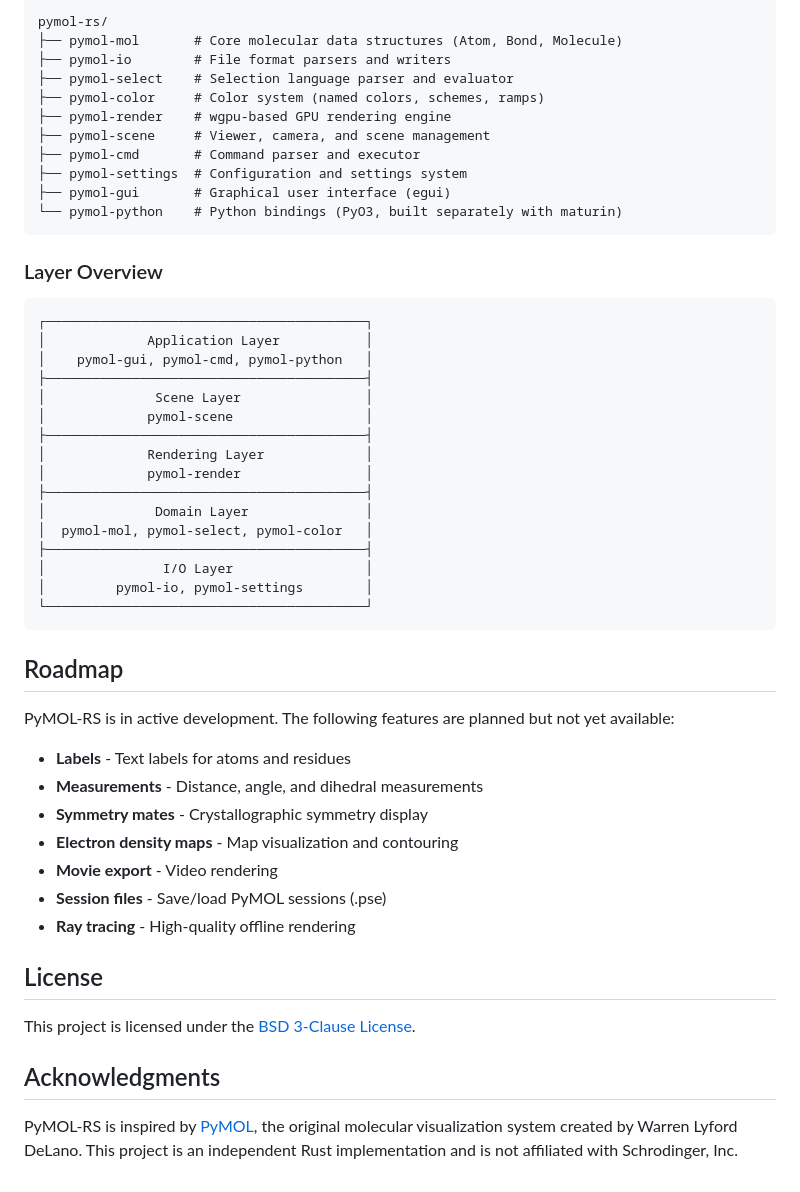
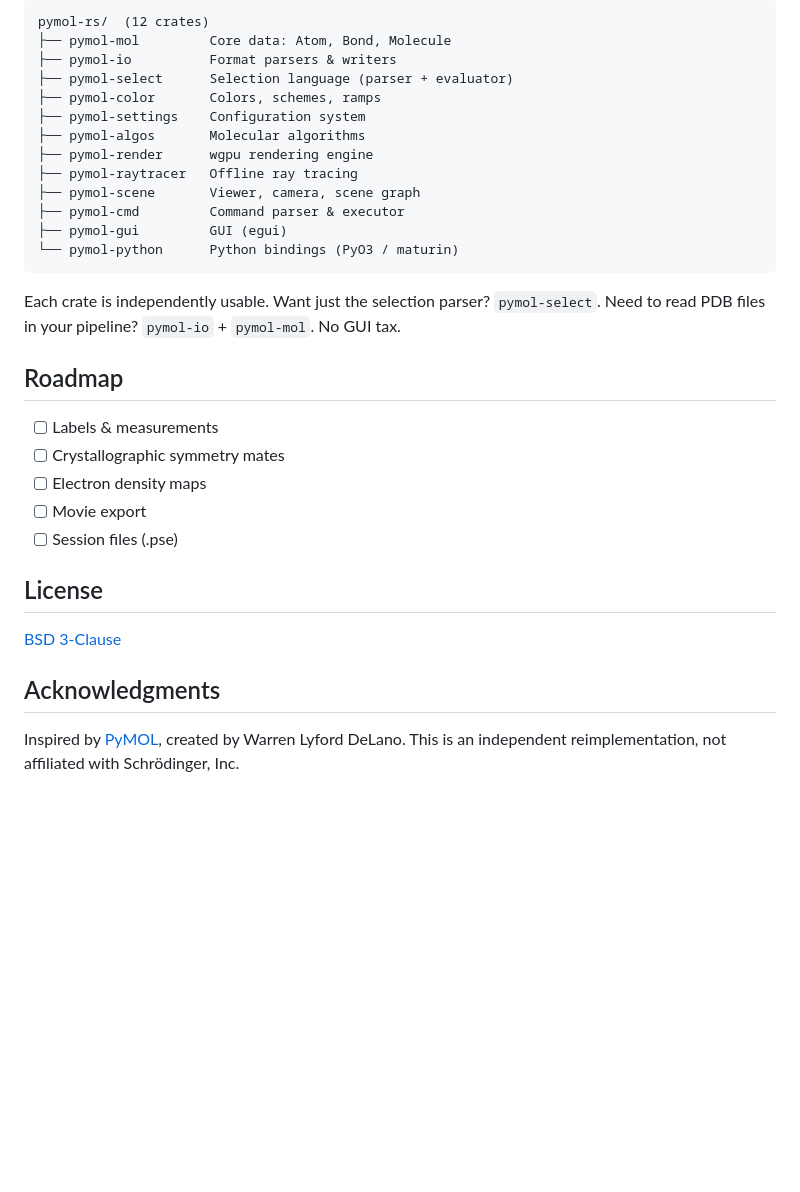
Before and after one commit to zmactep/pymol-rs, a Markdown page: README.md, the part around one of its changes. Drawn GitHub-style; blank space fills up the shorter version.

````diff
--- a/README.md
+++ b/README.md
@@ -226,54 +108,33 @@ PyMOL-RS is organized as a Rust workspace with modular crates:
 ```
-pymol-rs/
-├── pymol-mol       # Core molecular data structures (Atom, Bond, Molecule)
-├── pymol-io        # File format parsers and writers
-├── pymol-select    # Selection language parser and evaluator
-├── pymol-color     # Color system (named colors, schemes, ramps)
-├── pymol-render    # wgpu-based GPU rendering engine
-├── pymol-scene     # Viewer, camera, and scene management
-├── pymol-cmd       # Command parser and executor
-├── pymol-settings  # Configuration and settings system
-├── pymol-gui       # Graphical user interface (egui)
-└── pymol-python    # Python bindings (PyO3, built separately with maturin)
+pymol-rs/  (12 crates)
+├── pymol-mol         Core data: Atom, Bond, Molecule
+├── pymol-io          Format parsers & writers
+├── pymol-select      Selection language (parser + evaluator)
+├── pymol-color       Colors, schemes, ramps
+├── pymol-settings    Configuration system
+├── pymol-algos       Molecular algorithms
+├── pymol-render      wgpu rendering engine
+├── pymol-raytracer   Offline ray tracing
+├── pymol-scene       Viewer, camera, scene graph
+├── pymol-cmd         Command parser & executor
+├── pymol-gui         GUI (egui)
+└── pymol-python      Python bindings (PyO3 / maturin)
 ```
 
-### Layer Overview
-
-```
-┌─────────────────────────────────────────┐
-│             Application Layer           │
-│    pymol-gui, pymol-cmd, pymol-python   │
-├─────────────────────────────────────────┤
-│              Scene Layer                │
-│             pymol-scene                 │
-├─────────────────────────────────────────┤
-│             Rendering Layer             │
-│             pymol-render                │
-├─────────────────────────────────────────┤
-│              Domain Layer               │
-│  pymol-mol, pymol-select, pymol-color   │
-├─────────────────────────────────────────┤
-│               I/O Layer                 │
-│         pymol-io, pymol-settings        │
-└─────────────────────────────────────────┘
-```
+Each crate is independently usable. Want just the selection parser? `pymol-select`. Need to read PDB files in your pipeline? `pymol-io` + `pymol-mol`. No GUI tax.
 
 ## Roadmap
 
-PyMOL-RS is in active development. The following features are planned but not yet available:
-
-- **Labels** - Text labels for atoms and residues
-- **Measurements** - Distance, angle, and dihedral measurements
-- **Symmetry mates** - Crystallographic symmetry display
-- **Electron density maps** - Map visualization and contouring
-- **Movie export** - Video rendering
-- **Session files** - Save/load PyMOL sessions (.pse)
-- **Ray tracing** - High-quality offline rendering
+- [ ] Labels & measurements
+- [ ] Crystallographic symmetry mates
+- [ ] Electron density maps
+- [ ] Movie export
+- [ ] Session files (.pse)
 
 ## License
 
-This project is licensed under the [BSD 3-Clause License](LICENSE).
+[BSD 3-Clause](LICENSE)
 
 ## Acknowledgments
 
-PyMOL-RS is inspired by [PyMOL](https://pymol.org/), the original molecular visualization system created by Warren Lyford DeLano. This project is an independent Rust implementation and is not affiliated with Schrodinger, Inc.
+Inspired by [PyMOL](https://pymol.org/), created by Warren Lyford DeLano. This is an independent reimplementation, not affiliated with Schrödinger, Inc.
````
Also changed, not shown: other parts of README.md (+52 -170 lines).
